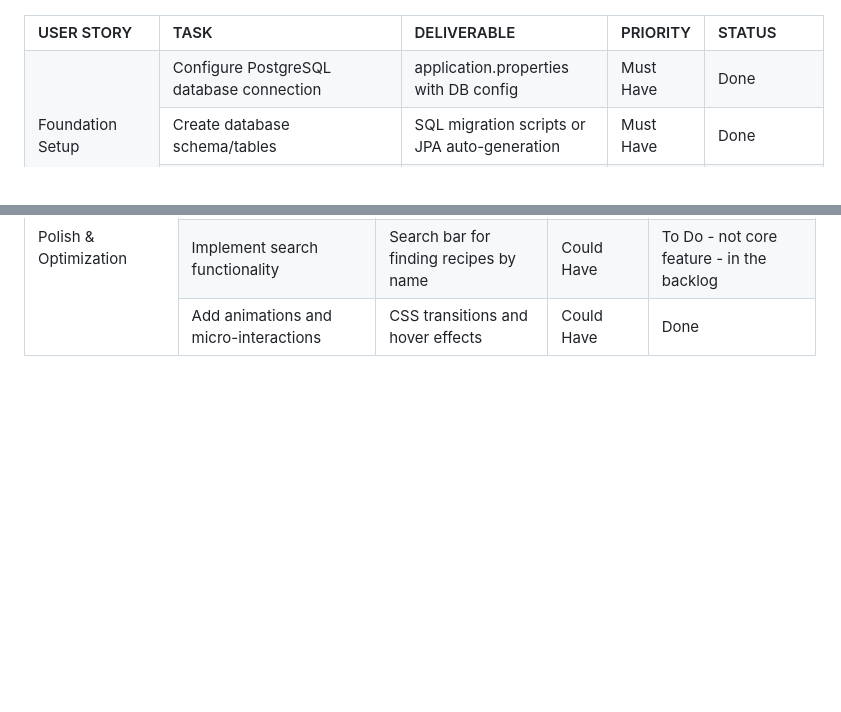
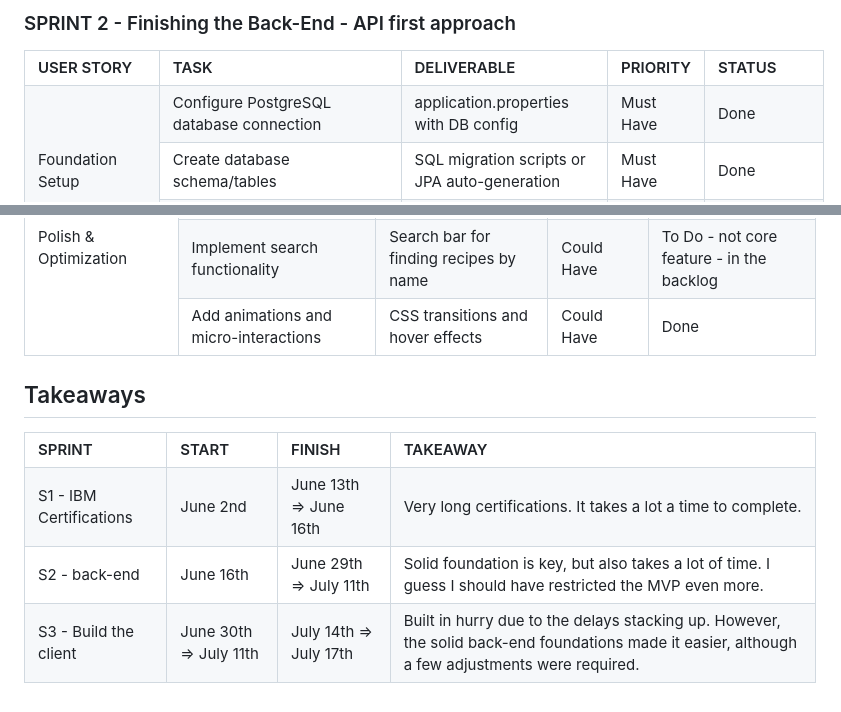
Before and after one commit to jmitchell35/holbertonschool-portfolio_project, a Markdown page: part4/Part4.md, 2 parts joined by grey strips. Rendered like a GitHub page; blank space fills up the shorter version.

```diff
--- a/part4/Part4.md
+++ b/part4/Part4.md
@@ -33,3 +65,4 @@
+### SPRINT 2 - Finishing the Back-End - API first approach
 
 <table width="100%">
   <tr>
@@ -334,3 +367,32 @@
     <td>Done</td>
   </tr>
 </table>
+
+## Takeaways
+
+<table width="100%">
+  <tr>
+    <th align="left" bgcolor="#E8E8E8">SPRINT</th>
+    <th align="left" bgcolor="#E8E8E8">START</th>
+    <th align="left" bgcolor="#E8E8E8">FINISH</th>
+    <th align="left" bgcolor="#E8E8E8">TAKEAWAY</th>
+  </tr>
+  <tr>
+    <td>S1 - IBM Certifications</td>
+    <td>June 2nd</td>
+    <td>June 13th => June 16th</td>
+    <td>Very long certifications. It takes a lot a time to complete.</td>
+  </tr>
+  <tr>
+    <td>S2 - back-end</td>
+    <td>June 16th</td>
+    <td>June 29th => July 11th</td>
+    <td>Solid foundation is key, but also takes a lot of time. I guess I should have restricted the MVP even more.</td>
+  </tr>
+  <tr>
+    <td>S3 - Build the client</td>
+    <td>June 30th => July 11th</td>
+    <td>July 14th => July 17th</td>
+    <td>Built in hurry due to the delays stacking up. However, the solid back-end foundations made it easier, although a few adjustments were required.</td>
+  </tr>
+</table>
```
Also changed, not shown: other parts of part4/Part4.md (+33 -1 lines).
